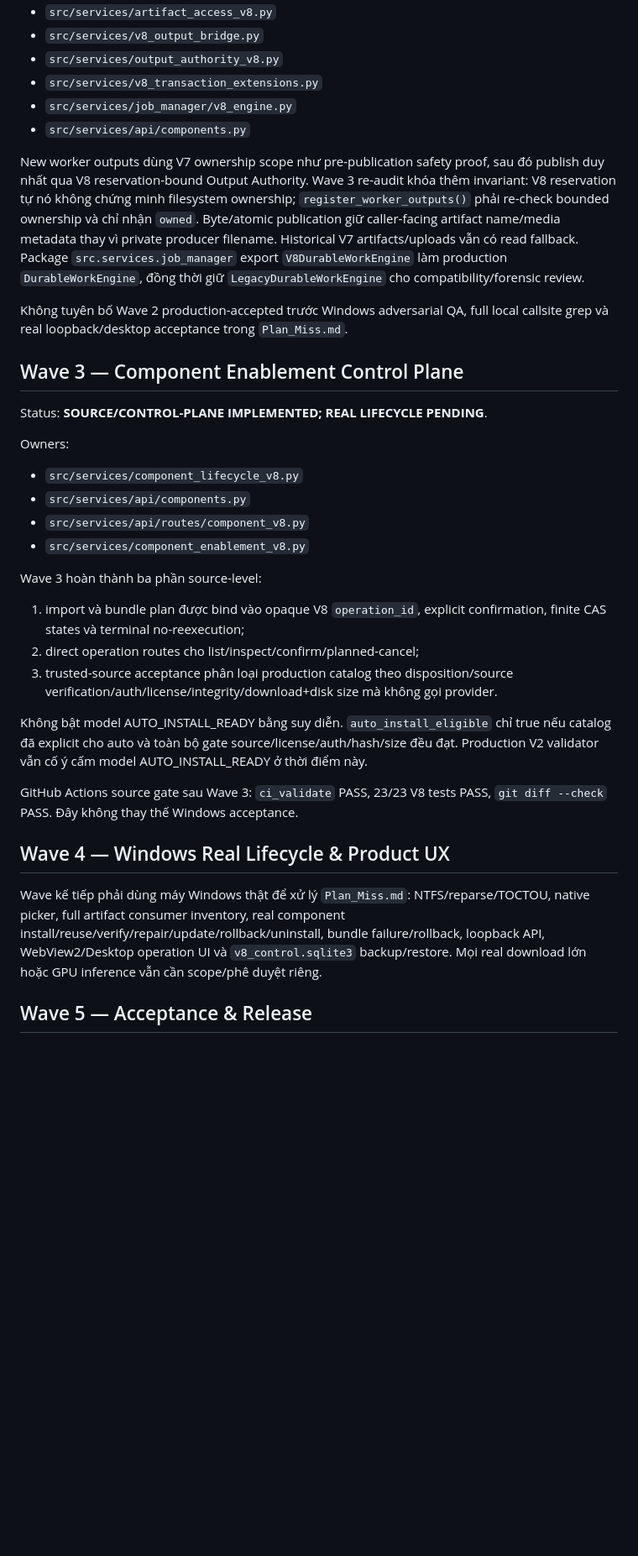
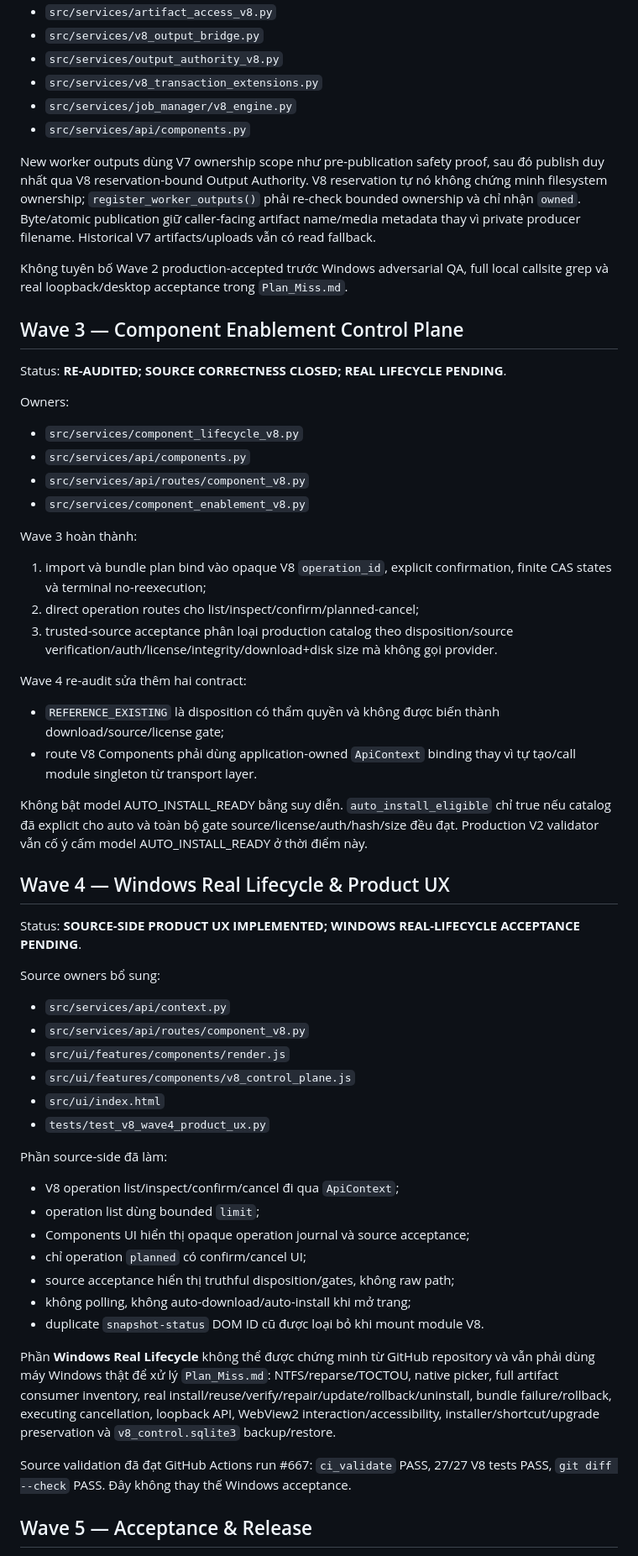
Before and after one commit to letam10/local-ai-hub, a Markdown page: docs/architecture/V8_MIGRATION_PLAN.md, the part around one of its changes. Shown at 84% size. Drawn GitHub-style; blank space fills up the shorter version.

Commit message:
docs(v8): advance migration plan through Wave 4 source UX

```diff
--- a/docs/architecture/V8_MIGRATION_PLAN.md
+++ b/docs/architecture/V8_MIGRATION_PLAN.md
@@ -32,13 +32,13 @@ Owners:
 - `src/services/job_manager/v8_engine.py`
 - `src/services/api/components.py`
 
-New worker outputs dùng V7 ownership scope như pre-publication safety proof, sau đó publish duy nhất qua V8 reservation-bound Output Authority. Wave 3 re-audit khóa thêm invariant: V8 reservation tự nó không chứng minh filesystem ownership; `register_worker_outputs()` phải re-check bounded ownership và chỉ nhận `owned`. Byte/atomic publication giữ caller-facing artifact name/media metadata thay vì private producer filename. Historical V7 artifacts/uploads vẫn có read fallback. Package `src.services.job_manager` export `V8DurableWorkEngine` làm production `DurableWorkEngine`, đồng thời giữ `LegacyDurableWorkEngine` cho compatibility/forensic review.
+New worker outputs dùng V7 ownership scope như pre-publication safety proof, sau đó publish duy nhất qua V8 reservation-bound Output Authority. V8 reservation tự nó không chứng minh filesystem ownership; `register_worker_outputs()` phải re-check bounded ownership và chỉ nhận `owned`. Byte/atomic publication giữ caller-facing artifact name/media metadata thay vì private producer filename. Historical V7 artifacts/uploads vẫn có read fallback.
 
 Không tuyên bố Wave 2 production-accepted trước Windows adversarial QA, full local callsite grep và real loopback/desktop acceptance trong `Plan_Miss.md`.
 
 ## Wave 3 — Component Enablement Control Plane
 
-Status: **SOURCE/CONTROL-PLANE IMPLEMENTED; REAL LIFECYCLE PENDING**.
+Status: **RE-AUDITED; SOURCE CORRECTNESS CLOSED; REAL LIFECYCLE PENDING**.
 
 Owners:
 - `src/services/component_lifecycle_v8.py`
@@ -46,19 +46,44 @@ Owners:
 - `src/services/api/routes/component_v8.py`
 - `src/services/component_enablement_v8.py`
 
-Wave 3 hoàn thành ba phần source-level:
+Wave 3 hoàn thành:
 
-1. import và bundle plan được bind vào opaque V8 `operation_id`, explicit confirmation, finite CAS states và terminal no-reexecution;
+1. import và bundle plan bind vào opaque V8 `operation_id`, explicit confirmation, finite CAS states và terminal no-reexecution;
 2. direct operation routes cho list/inspect/confirm/planned-cancel;
 3. trusted-source acceptance phân loại production catalog theo disposition/source verification/auth/license/integrity/download+disk size mà không gọi provider.
 
+Wave 4 re-audit sửa thêm hai contract:
+
+- `REFERENCE_EXISTING` là disposition có thẩm quyền và không được biến thành download/source/license gate;
+- route V8 Components phải dùng application-owned `ApiContext` binding thay vì tự tạo/call module singleton từ transport layer.
+
 Không bật model AUTO_INSTALL_READY bằng suy diễn. `auto_install_eligible` chỉ true nếu catalog đã explicit cho auto và toàn bộ gate source/license/auth/hash/size đều đạt. Production V2 validator vẫn cố ý cấm model AUTO_INSTALL_READY ở thời điểm này.
-
-GitHub Actions source gate sau Wave 3: `ci_validate` PASS, 23/23 V8 tests PASS, `git diff --check` PASS. Đây không thay thế Windows acceptance.
 
 ## Wave 4 — Windows Real Lifecycle & Product UX
 
-Wave kế tiếp phải dùng máy Windows thật để xử lý `Plan_Miss.md`: NTFS/reparse/TOCTOU, native picker, full artifact consumer inventory, real component install/reuse/verify/repair/update/rollback/uninstall, bundle failure/rollback, loopback API, WebView2/Desktop operation UI và `v8_control.sqlite3` backup/restore. Mọi real download lớn hoặc GPU inference vẫn cần scope/phê duyệt riêng.
+Status: **SOURCE-SIDE PRODUCT UX IMPLEMENTED; WINDOWS REAL-LIFECYCLE ACCEPTANCE PENDING**.
+
+Source owners bổ sung:
+- `src/services/api/context.py`
+- `src/services/api/routes/component_v8.py`
+- `src/ui/features/components/render.js`
+- `src/ui/features/components/v8_control_plane.js`
+- `src/ui/index.html`
+- `tests/test_v8_wave4_product_ux.py`
+
+Phần source-side đã làm:
+
+- V8 operation list/inspect/confirm/cancel đi qua `ApiContext`;
+- operation list dùng bounded `limit`;
+- Components UI hiển thị opaque operation journal và source acceptance;
+- chỉ operation `planned` có confirm/cancel UI;
+- source acceptance hiển thị truthful disposition/gates, không raw path;
+- không polling, không auto-download/auto-install khi mở trang;
+- duplicate `snapshot-status` DOM ID cũ được loại bỏ khi mount module V8.
+
+Phần **Windows Real Lifecycle** không thể được chứng minh từ GitHub repository và vẫn phải dùng máy Windows thật để xử lý `Plan_Miss.md`: NTFS/reparse/TOCTOU, native picker, full artifact consumer inventory, real install/reuse/verify/repair/update/rollback/uninstall, bundle failure/rollback, executing cancellation, loopback API, WebView2 interaction/accessibility, installer/shortcut/upgrade preservation và `v8_control.sqlite3` backup/restore.
+
+Source validation đã đạt GitHub Actions run #667: `ci_validate` PASS, 27/27 V8 tests PASS, `git diff --check` PASS. Đây không thay thế Windows acceptance.
 
 ## Wave 5 — Acceptance & Release
 
```
Also changed, not shown: other parts of docs/architecture/V8_MIGRATION_PLAN.md (+1 -1 lines).
